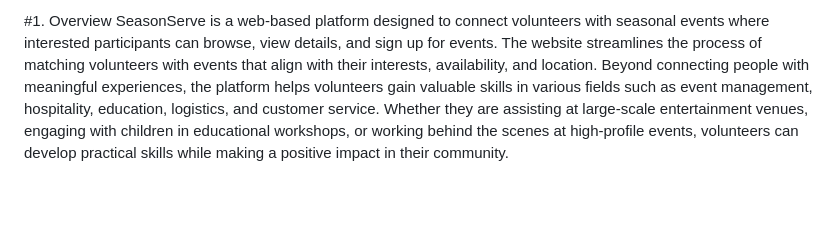
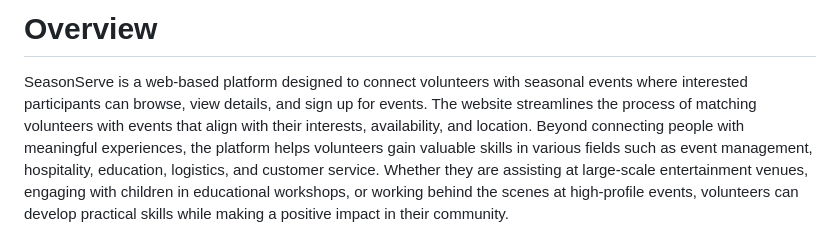
Before and after one commit to zainahm5/Web-, a Markdown page: README.md, the part around the change. Drawn GitHub-style; blank space fills up the shorter version.

```diff
--- a/README.md
+++ b/README.md
@@ -1,4 +1,4 @@
-#1.	Overview
+# Overview
    SeasonServe is a web-based platform designed to connect volunteers with seasonal events where interested participants can browse, view details, and sign up for events.
 The website streamlines the process of matching volunteers with events that align with their interests, availability, and location.
    Beyond connecting people with meaningful experiences, the platform helps volunteers gain valuable skills in various fields such as event management, hospitality, education, logistics, and customer service.
```
